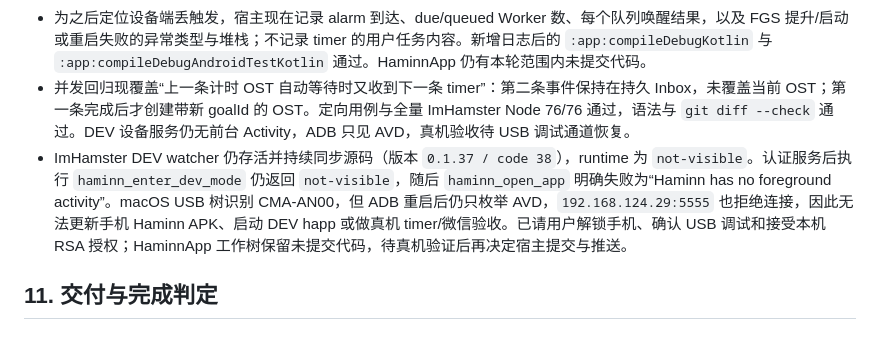
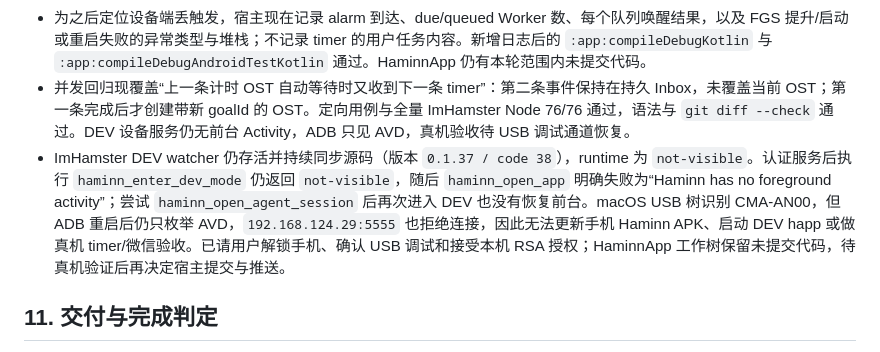
Before and after one commit to zhyuzh3d/imahamster, a Markdown page: plans/DEVELOPMENT_UPGRADE_PLAN_2026-10-11.md, the part around the change. Drawn GitHub-style.

Commit message:
Record foreground launch diagnostic

```diff
--- a/plans/DEVELOPMENT_UPGRADE_PLAN_2026-10-11.md
+++ b/plans/DEVELOPMENT_UPGRADE_PLAN_2026-10-11.md
@@ -499,7 +499,7 @@ JS 测试适合纯状态与组装；QuickJS/Android 仪器测试负责真实模
 - 真机验收前的通用容错复查发现：不精确 Alarm 已把 timer 事件持久入队、但 Android 暂时拒绝后台启动 WorkerHostService 时，一次性计时器已消费且没有后续唤醒。Haminn 现在把“启用 Worker 的持久队列仍未被活动 Worker 接管”纳入共享 alarm 重建，5 分钟后重新唤醒；设备启动和 Haminn 更新后会从持久启用列表恢复 Worker，明确停止/撤销授权的 Worker 不会自动重启。一次性重试由 DB 中队列事实驱动，不复制事件或创建额外 OST。该补强已通过 AVD 定时仪器测试；具体锁屏、进程回收和重启后的真实 OEM 行为仍待 CMA-AN00 验证。
 - 为之后定位设备端丢触发，宿主现在记录 alarm 到达、due/queued Worker 数、每个队列唤醒结果，以及 FGS 提升/启动或重启失败的异常类型与堆栈；不记录 timer 的用户任务内容。新增日志后的 `:app:compileDebugKotlin` 与 `:app:compileDebugAndroidTestKotlin` 通过。HaminnApp 仍有本轮范围内未提交代码。
 - 并发回归现覆盖“上一条计时 OST 自动等待时又收到下一条 timer”：第二条事件保持在持久 Inbox，未覆盖当前 OST；第一条完成后才创建带新 goalId 的 OST。定向用例与全量 ImHamster Node 76/76 通过，语法与 `git diff --check` 通过。DEV 设备服务仍无前台 Activity，ADB 只见 AVD，真机验收待 USB 调试通道恢复。
-- ImHamster DEV watcher 仍存活并持续同步源码（版本 `0.1.37 / code 38`），runtime 为 `not-visible`。认证服务后执行 `haminn_enter_dev_mode` 仍返回 `not-visible`，随后 `haminn_open_app` 明确失败为“Haminn has no foreground activity”。macOS USB 树识别 CMA-AN00，但 ADB 重启后仍只枚举 AVD，`192.168.124.29:5555` 也拒绝连接，因此无法更新手机 Haminn APK、启动 DEV happ 或做真机 timer/微信验收。已请用户解锁手机、确认 USB 调试和接受本机 RSA 授权；HaminnApp 工作树保留未提交代码，待真机验证后再决定宿主提交与推送。
+- ImHamster DEV watcher 仍存活并持续同步源码（版本 `0.1.37 / code 38`），runtime 为 `not-visible`。认证服务后执行 `haminn_enter_dev_mode` 仍返回 `not-visible`，随后 `haminn_open_app` 明确失败为“Haminn has no foreground activity”；尝试 `haminn_open_agent_session` 后再次进入 DEV 也没有恢复前台。macOS USB 树识别 CMA-AN00，但 ADB 重启后仍只枚举 AVD，`192.168.124.29:5555` 也拒绝连接，因此无法更新手机 Haminn APK、启动 DEV happ 或做真机 timer/微信验收。已请用户解锁手机、确认 USB 调试和接受本机 RSA 授权；HaminnApp 工作树保留未提交代码，待真机验证后再决定宿主提交与推送。
 
 ## 11. 交付与完成判定
 
```
